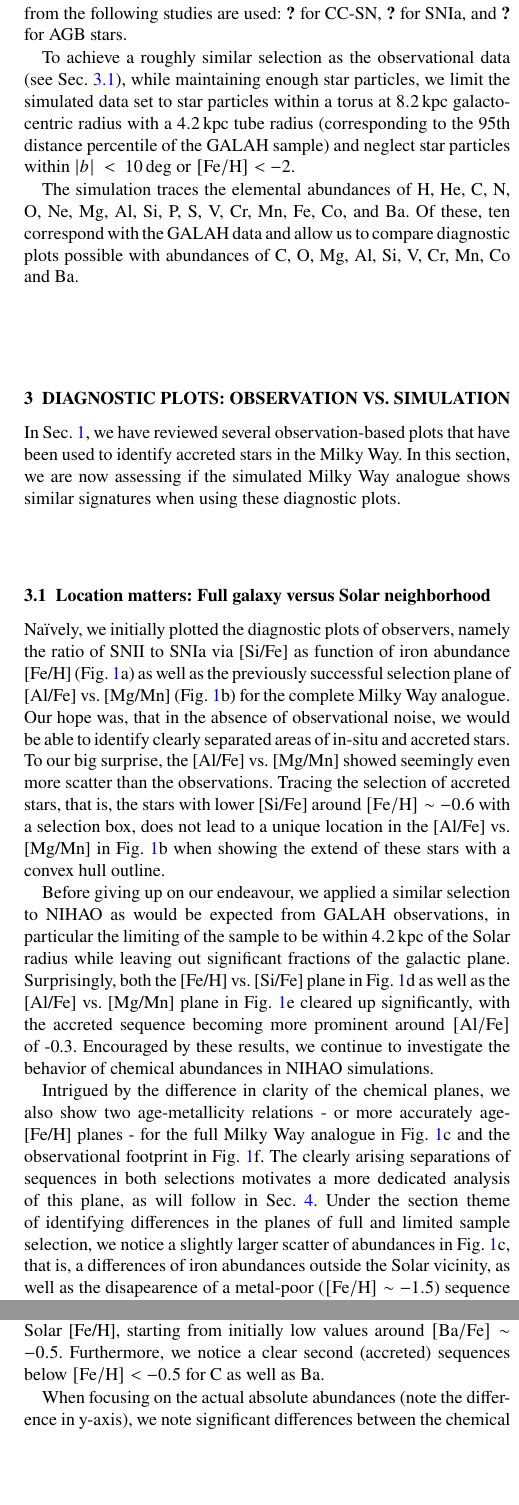
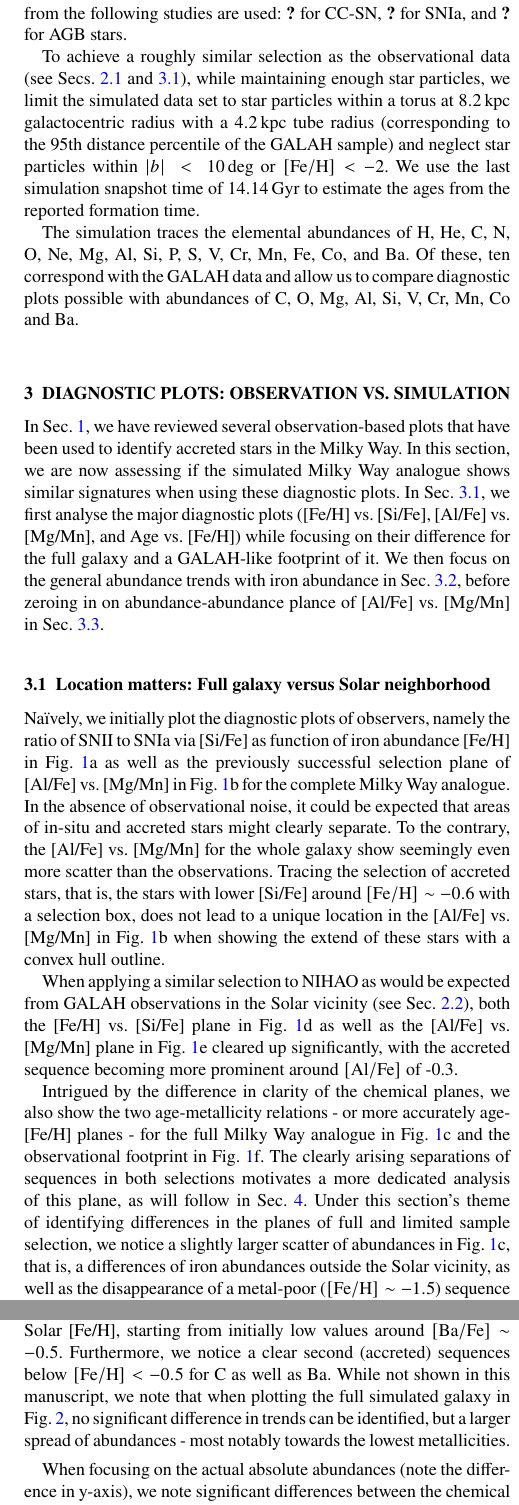
Before and after one commit to svenbuder/Accretion_Clues_ObsSim, a LaTeX paper (Mijnarends_Accretion_GALAHvsNIHAO.tex): two parts of the columns of pages 3 and 4 of 11, joined at a grey line, cut so that both start at the same text, the shorter picture padded with empty space. Compiled offline with pdfLaTeX; a LaTeX package or settings file that is missing is left out.

Commit message:
Updates from Overleaf

```diff
--- a/Mijnarends_Accretion_GALAHvsNIHAO.tex
+++ b/Mijnarends_Accretion_GALAHvsNIHAO.tex
@@ -112,7 +112,8 @@ Simulations were carried out with the smoothed particle hydrodynamics code \text
 
 Because computational resource still limits the mass resolution of simulations, we are relying on tracer particles that represent simple stellar populations (SSPs) with the same age, overall metallicity and discrete initial mass function (IMF). \citet{Buck2021} have implemented the flexible chemical evolution code \textsc{chempy} \citep{Rybizki2017} to calculate the chemical yields for the SSPs. In particular, we use the alternative (\texttt{alt}) setup of \textsc{chempy} that assumes a \citet{Chabrier2003} IMF with high-mass slope of $\alpha_\text{IMF} = -2.3$ over a mass range of $0.1-100\,\mathrm{M_\odot}$ for SSPs across a metallicity range of $Z/Z_\odot \in [10^{-5},2]$. The code calculates the contribution from asymptotic giant branch (AGB) stars, CC-SN across a mass range of $8-40\,\mathrm{M_\odot}$, and SNIa with a an exponential function with exponent $-1.12$, a delay time of $40\,\mathrm{Myr}$, and a normalization of the SNI rate of -2.9. For each of these nucleosynthetic channels, yields from the following studies are used: \citet{Limongi2018} for CC-SN, \citet{Seitenzahl2013} for SNIa, and \citet{Karakas2016} for AGB stars.
 
-To achieve a roughly similar selection as the observational data (see Sec.~\ref{sec:location}), while maintaining enough star particles, we limit the simulated data set to star particles within a torus at $8.2\,\mathrm{kpc}$ galactocentric radius with a $4.2\,\mathrm{kpc}$ tube radius (corresponding to the 95th distance percentile of the GALAH sample) and neglect star particles within $\vert b \vert~<~10\,\mathrm{deg}$ or $\mathrm{[Fe/H]} < -2$.
+To achieve a roughly similar selection as the observational data (see Secs.~\ref{sec:obs_data} and \ref{sec:location}), while maintaining enough star particles, we limit the simulated data set to star particles within a torus at $8.2\,\mathrm{kpc}$ galactocentric radius with a $4.2\,\mathrm{kpc}$ tube radius (corresponding to the 95th distance percentile of the GALAH sample) and neglect star particles within $\vert b \vert~<~10\,\mathrm{deg}$ or $\mathrm{[Fe/H]} < -2$. We
+use the last simulation snapshot time of $14.14\,\mathrm{Gyr}$ to estimate the ages from the reported formation time.
 
 The simulation traces the elemental abundances of H, He, C, N, O, Ne, Mg, Al, Si, P, S, V, Cr, Mn, Fe, Co, and Ba. Of these, ten correspond with the GALAH data and allow us to compare diagnostic plots possible with abundances of C, O, Mg, Al, Si, V, Cr, Mn, Co and Ba.
 
@@ -121,29 +122,23 @@ The simulation traces the elemental abundances of H, He, C, N, O, Ne, Mg, Al, Si
 \section{Diagnostic plots: Observation vs. Simulation}
 \label{sec:comparison}
 
-In Sec.~\ref{sec:intro}, we have reviewed several observation-based plots that have been used to identify accreted stars in the Milky Way. In this section, we are now assessing if the simulated Milky Way analogue shows similar signatures when using these diagnostic plots.
+In Sec.~\ref{sec:intro}, we have reviewed several observation-based plots that have been used to identify accreted stars in the Milky Way. In this section, we are now assessing if the simulated Milky Way analogue shows similar signatures when using these diagnostic plots. In Sec.~\ref{sec:location}, we first analyse the major diagnostic plots ([Fe/H] vs. [Si/Fe], [Al/Fe] vs. [Mg/Mn], and Age vs. [Fe/H]) while focusing on their difference for the full galaxy and a GALAH-like footprint of it. We then focus on the general abundance trends with iron abundance in Sec.~\ref{sec:feh_xfe}, before zeroing in on abundance-abundance plance of [Al/Fe] vs. [Mg/Mn] in Sec.~\ref{sec:alfe_mgmn}.
 
 \begin{figure}
 	\includegraphics[width=\columnwidth]{figures/low_alpha_halo_convex_hull.png}
     \caption{
-    \textbf{Chemical abundances for all particles of the simulation (color-coded by logarithmic density) and a subset of particles (selected via white polygon in left plot).}
-    \textbf{Panel a):} iron vs. silicon abundances as tracers of contribution from SNIa and SNII. \textbf{Panel b):} abundance combination [Al/Fe] vs. [Mg/Mn] used to trace accreted stars in observations. The selection in panel a) is drawn for $\mathrm{([Fe/H],[Si/Fe])} \in {[(-0.7,0.24),(-0.5,0.22),(-0.5,0.23),(-0.7,0.25)]}$. A convex hull polygon of the selected stars is then drawn in panels b) and c).}
+    \textbf{Density distribution of all particles (left panels) and those in a GALAH-like footprint (right panels) for particles of the NIHAO simulation \texttt{g8.26e11} (color-coded by logarithmic density).}
+    \textbf{Panels a) and d):} iron vs. silicon abundances as tracers of contribution from SNIa and SNII. \textbf{Panels b) and e):} abundance combination [Al/Fe] vs. [Mg/Mn] used to trace accreted stars in observations.
+    \textbf{Panels c) and f):} age-[Fe/H] relations.
+    The selection in panels a) and e) are drawn with a polygon with vertices at (-0.7,0.24),(-0.5,0.22),(-0.5,0.23), and (-0.7,0.25). A convex hull polygon of the selected stars is then drawn in other panels.}
     \label{fig:low_alpha_halo}
 \end{figure}
 
 \subsection{Location matters: Full galaxy versus Solar neighborhood} \label{sec:location}
 
-Naïvely, we initially plotted the diagnostic plots of observers, namely the ratio of SNII to SNIa via [Si/Fe] as function of iron abundance [Fe/H] (Fig.~\ref{fig:low_alpha_halo}a) as well as the previously successful selection plane of [Al/Fe] vs. [Mg/Mn] (Fig.~\ref{fig:low_alpha_halo}b) for the complete Milky Way analogue. Our hope was, that in the absence of observational noise, we would be able to identify clearly separated areas of in-situ and accreted stars. To our big surprise, the [Al/Fe] vs. [Mg/Mn] showed seemingly even more scatter than the observations. Tracing the selection of accreted stars, that is, the stars with lower [Si/Fe] around $\mathrm{[Fe/H]} \sim -0.6$ with a selection box, does not lead to a unique location in the [Al/Fe] vs. [Mg/Mn] in Fig.~\ref{fig:low_alpha_halo}b when showing the extend of these stars with a convex hull outline.
+Naïvely, we initially plot the diagnostic plots of observers, namely the ratio of SNII to SNIa via [Si/Fe] as function of iron abundance [Fe/H] in Fig.~\ref{fig:low_alpha_halo}a as well as the previously successful selection plane of [Al/Fe] vs. [Mg/Mn] in Fig.~\ref{fig:low_alpha_halo}b for the complete Milky Way analogue. In the absence of observational noise, it could be expected that areas of in-situ and accreted stars might clearly separate. To the contrary, the [Al/Fe] vs. [Mg/Mn] for the whole galaxy show seemingly even more scatter than the observations. Tracing the selection of accreted stars, that is, the stars with lower [Si/Fe] around $\mathrm{[Fe/H]} \sim -0.6$ with a selection box, does not lead to a unique location in the [Al/Fe] vs. [Mg/Mn] in Fig.~\ref{fig:low_alpha_halo}b when showing the extend of these stars with a convex hull outline.
 
-Before giving up on our endeavour, we applied a similar selection to NIHAO as would be expected from GALAH observations, in particular the limiting of the sample to be within $4.2\,\mathrm{kpc}$ of the Solar radius while leaving out significant fractions of the galactic plane. Surprisingly, both the [Fe/H] vs. [Si/Fe] plane in Fig.~\ref{fig:low_alpha_halo}d as well as the [Al/Fe] vs. [Mg/Mn] plane in Fig.~\ref{fig:low_alpha_halo}e cleared up significantly, with the accreted sequence becoming more prominent around $\mathrm{[Al/Fe]}$ of -0.3. Encouraged by these results, we continue to investigate the behavior of chemical abundances in NIHAO simulations.
-
-Intrigued by the difference in clarity of the chemical planes, we also show two age-metallicity relations - or more accurately age-[Fe/H] planes - for the full Milky Way analogue in Fig.~\ref{fig:low_alpha_halo}c and the observational footprint in Fig.~\ref{fig:low_alpha_halo}f. The clearly arising separations of sequences in both selections motivates a more dedicated analysis of this plane, as will follow in Sec.~\ref{sec:Age-abundance}. Under the section theme of identifying differences in the planes of full and limited sample selection, we notice a slightly larger scatter of abundances in Fig.~\ref{fig:low_alpha_halo}c, that is, a differences of iron abundances outside the Solar vicinity, as well as the disapearence of a metal-poor ($\mathrm{[Fe/H]} \sim -1.5$) sequence below $10\,\mathrm{Gyr}$ when limiting the selection to the GALAH footprint.
-
-\textbf{Key Takeaway:} Location matters, or better: a clever sample selection - even for simulations!
-
-\subsection{Abundance trends: [Fe/H] vs. [X/Fe]} \label{sec:feh_xfe}
-
-We begin our comparison by plotting the elemental abundances of then elements X that overlap between GALAH observations and NIHAO simulations. Fig.~\ref{fig:FeH_XFe} shows the elemental abundances [X/Fe] as a function of iron abundance [Fe/H]. To first order we see an agreement of general trends for most elements, that is, elements that are produced by CC-SN like O, Mg, and Si are showing a high plateau for low [Fe/H] and a decrease towards higher iron abundances - as expected by the onset of Fe-producing SNIa. The iron-peak elements Cr as well as Mn and Co show increasing abundances from low values at low [Fe/H] towards solar values at solar [Fe/H]. Abundance estimates for V and Co do not agree, which is partially (but not fully) caused by unreliably high measurements of [V/Fe] and [Co/Fe] in GALAH \citet{Buder2021}. For Ba, we note tightly increasing enhancements towards Solar [Fe/H], starting from initially low values around $\mathrm{[Ba/Fe]} \sim -0.5$. Furthermore, we notice a clear second (accreted) sequences below $\mathrm{[Fe/H]} < -0.5$ for C as well as Ba.
+When applying a similar selection to NIHAO as would be expected from GALAH observations in the Solar vicinity (see Sec.~\ref{sec:sim_data}), both the [Fe/H] vs. [Si/Fe] plane in Fig.~\ref{fig:low_alpha_halo}d as well as the [Al/Fe] vs. [Mg/Mn] plane in Fig.~\ref{fig:low_alpha_halo}e cleared up significantly, with the accreted sequence becoming more prominent around $\mathrm{[Al/Fe]}$ of -0.3.
 
 \begin{figure*}
 	\includegraphics[width=\textwidth]{figures/Overview_FeH_XFe_Obs_Sim.png}
@@ -152,6 +147,14 @@ We begin our comparison by plotting the elemental abundances of then elements X
     \textbf{First and third rows} show observed data from GALAH and \textbf{second and fourth rows} show the simulated data for the same abundance ratios. Color maps are showing the logarithmic density distributions with brightest colors indicating highest densities. For better visibility, plot ranges are adjusted to the data rather than to be equal among each panel. Dashed lines indicate Solar values.}
     \label{fig:FeH_XFe}
 \end{figure*}
+
+Intrigued by the difference in clarity of the chemical planes, we also show the two age-metallicity relations - or more accurately age-[Fe/H] planes - for the full Milky Way analogue in Fig.~\ref{fig:low_alpha_halo}c and the observational footprint in Fig.~\ref{fig:low_alpha_halo}f. The clearly arising separations of sequences in both selections motivates a more dedicated analysis of this plane, as will follow in Sec.~\ref{sec:Age-abundance}. Under this section's theme of identifying differences in the planes of full and limited sample selection, we notice a slightly larger scatter of abundances in Fig.~\ref{fig:low_alpha_halo}c, that is, a differences of iron abundances outside the Solar vicinity, as well as the disappearance of a metal-poor ($\mathrm{[Fe/H]} \sim -1.5$) sequence below $10\,\mathrm{Gyr}$ when limiting the selection to the GALAH footprint.
+
+\textbf{Key Takeaway:} Location matters, or better: a clever sample selection - even for simulations!
+
+\subsection{Abundance trends: [Fe/H] vs. [X/Fe]} \label{sec:feh_xfe}
+
+We begin our comparison by plotting the elemental abundances of then elements X that overlap between GALAH observations and NIHAO simulations. Fig.~\ref{fig:FeH_XFe} shows the elemental abundances [X/Fe] as a function of iron abundance [Fe/H]. To first order we see an agreement of general trends for most elements, that is, elements that are produced by CC-SN like O, Mg, and Si are showing a high plateau for low [Fe/H] and a decrease towards higher iron abundances - as expected by the onset of Fe-producing SNIa. The iron-peak elements Cr as well as Mn and Co show increasing abundances from low values at low [Fe/H] towards solar values at solar [Fe/H]. Abundance estimates for V and Co do not agree, which is partially (but not fully) caused by unreliably high measurements of [V/Fe] and [Co/Fe] in GALAH \citet{Buder2021}. For Ba, we note tightly increasing enhancements towards Solar [Fe/H], starting from initially low values around $\mathrm{[Ba/Fe]} \sim -0.5$. Furthermore, we notice a clear second (accreted) sequences below $\mathrm{[Fe/H]} < -0.5$ for C as well as Ba. While not shown in this manuscript, we note that when plotting the full simulated galaxy in Fig.~\ref{fig:FeH_XFe}, no significant difference in trends can be identified, but a larger spread of abundances - most notably towards the lowest metallicities.
 
 When focusing on the actual absolute abundances (note the difference in y-axis), we note significant differences between the chemical evolution sequences. To understand this difference, we first need to remind ourselves that the observational data is limited by the ability to measure abundances (note the missing abundances of [C/Fe] for low metallicities due to detection limits) and includes measurement noise, while the theoretical data does not necessarily have to reproduce the formation scenario of the Milky Way and chemical enrichment tracing is limited to our best current understanding of nucleosynthesis.
 
```
Also changed, not shown: tex_text/nr_stars_in_galah_after_cuts.tex (line endings or trailing spaces), Mijnarends_Accretion_GALAHvsNIHAO.tex (29 more changed lines).
